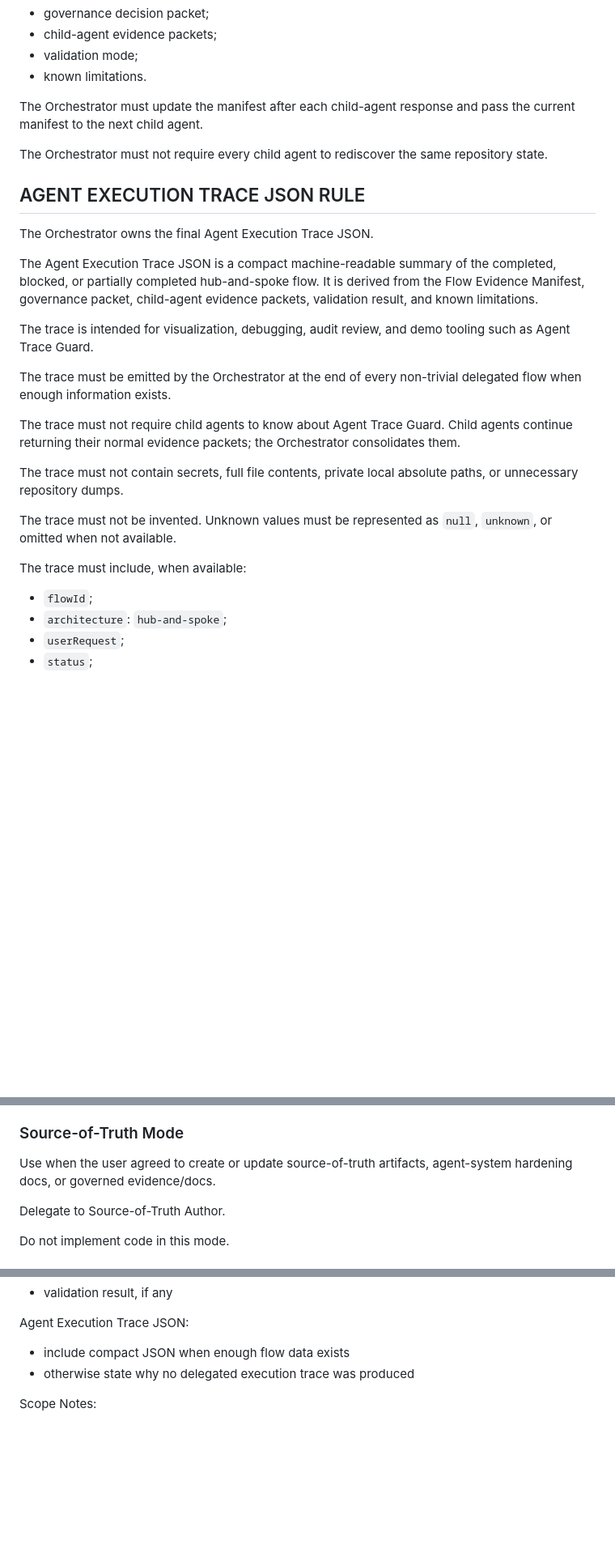
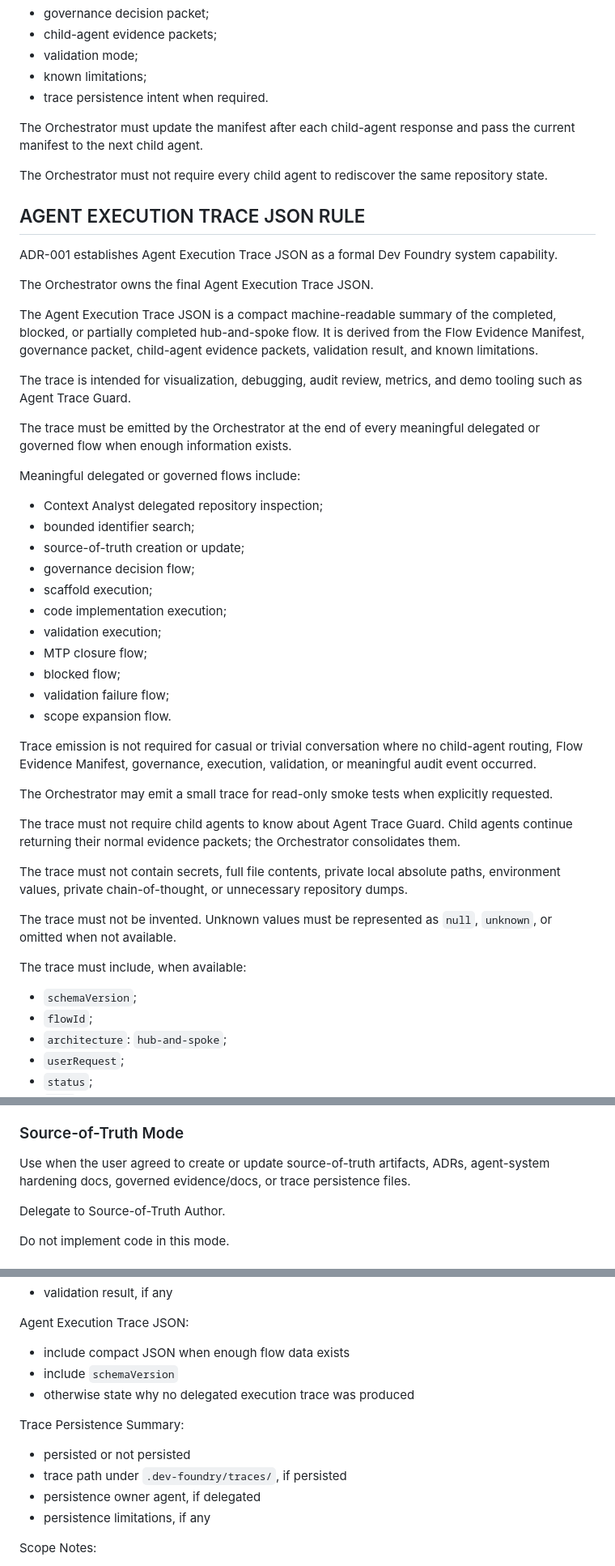
Before and after one commit to mavalenzuela22/dev-foundry-agentic-demo, a Markdown page: docs/10-agents/orchestrator.md, 3 parts joined by grey strips. Shown at 81% size. Drawn GitHub-style; blank space fills up the shorter version.

Commit message:
Align Orchestrator trace behavior with ADR-001

```diff
--- a/docs/10-agents/orchestrator.md
+++ b/docs/10-agents/orchestrator.md
@@ -122,7 +127,8 @@ The manifest must include, when applicable:
 - governance decision packet;
 - child-agent evidence packets;
 - validation mode;
-- known limitations.
+- known limitations;
+- trace persistence intent when required.
 
 The Orchestrator must update the manifest after each child-agent response and pass the current manifest to the next child agent.
 
@@ -130,22 +136,43 @@ The Orchestrator must not require every child agent to rediscover the same repos
 
 ## AGENT EXECUTION TRACE JSON RULE
 
+ADR-001 establishes Agent Execution Trace JSON as a formal Dev Foundry system capability.
+
 The Orchestrator owns the final Agent Execution Trace JSON.
 
 The Agent Execution Trace JSON is a compact machine-readable summary of the completed, blocked, or partially completed hub-and-spoke flow. It is derived from the Flow Evidence Manifest, governance packet, child-agent evidence packets, validation result, and known limitations.
 
-The trace is intended for visualization, debugging, audit review, and demo tooling such as Agent Trace Guard.
+The trace is intended for visualization, debugging, audit review, metrics, and demo tooling such as Agent Trace Guard.
 
-The trace must be emitted by the Orchestrator at the end of every non-trivial delegated flow when enough information exists.
+The trace must be emitted by the Orchestrator at the end of every meaningful delegated or governed flow when enough information exists.
+
+Meaningful delegated or governed flows include:
+
+- Context Analyst delegated repository inspection;
+- bounded identifier search;
+- source-of-truth creation or update;
+- governance decision flow;
+- scaffold execution;
+- code implementation execution;
+- validation execution;
+- MTP closure flow;
+- blocked flow;
+- validation failure flow;
+- scope expansion flow.
+
+Trace emission is not required for casual or trivial conversation where no child-agent routing, Flow Evidence Manifest, governance, execution, validation, or meaningful audit event occurred.
+
+The Orchestrator may emit a small trace for read-only smoke tests when explicitly requested.
 
 The trace must not require child agents to know about Agent Trace Guard. Child agents continue returning their normal evidence packets; the Orchestrator consolidates them.
 
-The trace must not contain secrets, full file contents, private local absolute paths, or unnecessary repository dumps.
+The trace must not contain secrets, full file contents, private local absolute paths, environment values, private chain-of-thought, or unnecessary repository dumps.
 
 The trace must not be invented. Unknown values must be represented as `null`, `unknown`, or omitted when not available.
 
 The trace must include, when available:
 
+- `schemaVersion`;
 - `flowId`;
 - `architecture`: `hub-and-spoke`;
 - `userRequest`;
@@ -410,7 +459,7 @@ Forbidden behavior:
 
 ### Source-of-Truth Mode
 
-Use when the user agreed to create or update source-of-truth artifacts, agent-system hardening docs, or governed evidence/docs.
+Use when the user agreed to create or update source-of-truth artifacts, ADRs, agent-system hardening docs, governed evidence/docs, or trace persistence files.
 
 Delegate to Source-of-Truth Author.
 
@@ -679,7 +732,14 @@ Validation Summary:
 
 Agent Execution Trace JSON:
 - include compact JSON when enough flow data exists
+- include `schemaVersion`
 - otherwise state why no delegated execution trace was produced
+
+Trace Persistence Summary:
+- persisted or not persisted
+- trace path under `.dev-foundry/traces/`, if persisted
+- persistence owner agent, if delegated
+- persistence limitations, if any
 
 Scope Notes:
 - governance-approved implementation/content scope
```
Also changed, not shown: other parts of docs/10-agents/orchestrator.md (+45 -12 lines).
